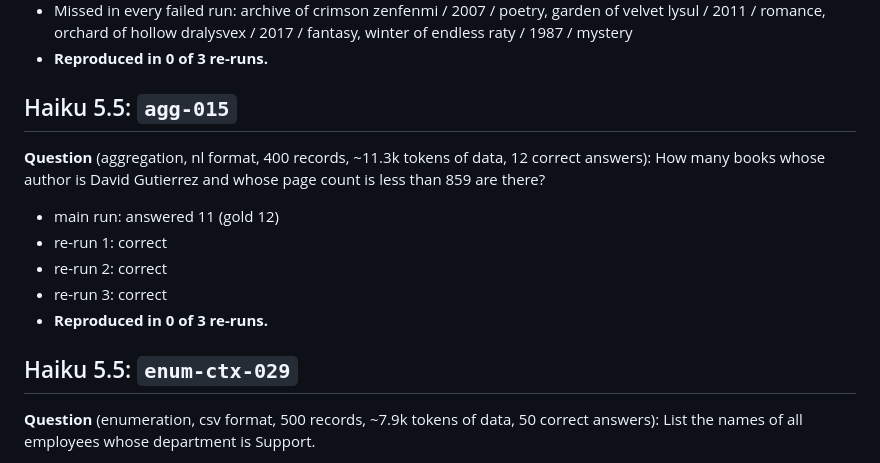
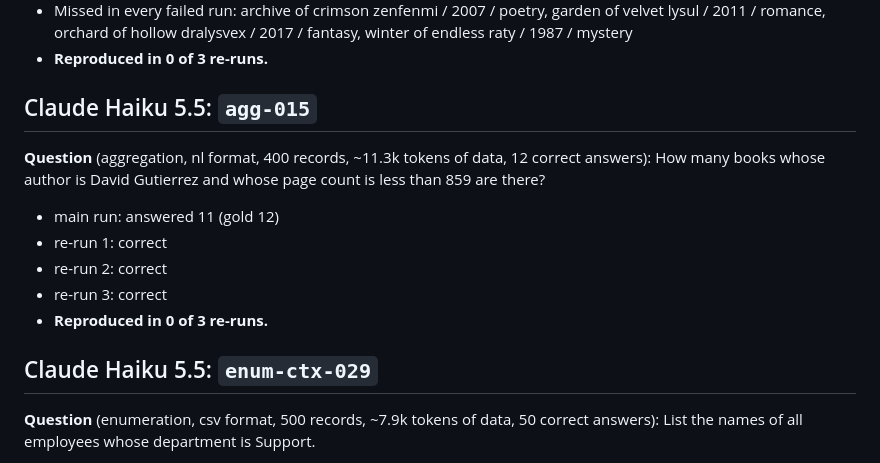
Before and after one commit to daryl-888/llm-relational-completeness, a Markdown page: docs/failure_cases.md, the part around one of its changes. Rendered like a GitHub page.

```diff
--- a/docs/failure_cases.md
+++ b/docs/failure_cases.md
@@ -69,7 +69,7 @@ current scorer. Models first run on OpenCode Go were re-run on the same model th
 - Missed in every failed run: archive of crimson zenfenmi / 2007 / poetry, garden of velvet lysul / 2011 / romance, orchard of hollow dralysvex / 2017 / fantasy, winter of endless raty / 1987 / mystery
 - **Reproduced in 0 of 3 re-runs.**
 
-## Haiku 5.5: `agg-015`
+## Claude Haiku 5.5: `agg-015`
 
 **Question** (aggregation, nl format, 400 records, ~11.3k tokens of data, 12 correct answers): How many books whose author is David Gutierrez and whose page count is less than 859 are there?
 
@@ -79,7 +79,7 @@ current scorer. Models first run on OpenCode Go were re-run on the same model th
 - re-run 3: correct
 - **Reproduced in 0 of 3 re-runs.**
 
-## Haiku 5.5: `enum-ctx-029`
+## Claude Haiku 5.5: `enum-ctx-029`
 
 **Question** (enumeration, csv format, 500 records, ~7.9k tokens of data, 50 correct answers): List the names of all employees whose department is Support.
 
```
Also changed, not shown: other parts of docs/failure_cases.md (+6 -6 lines).
